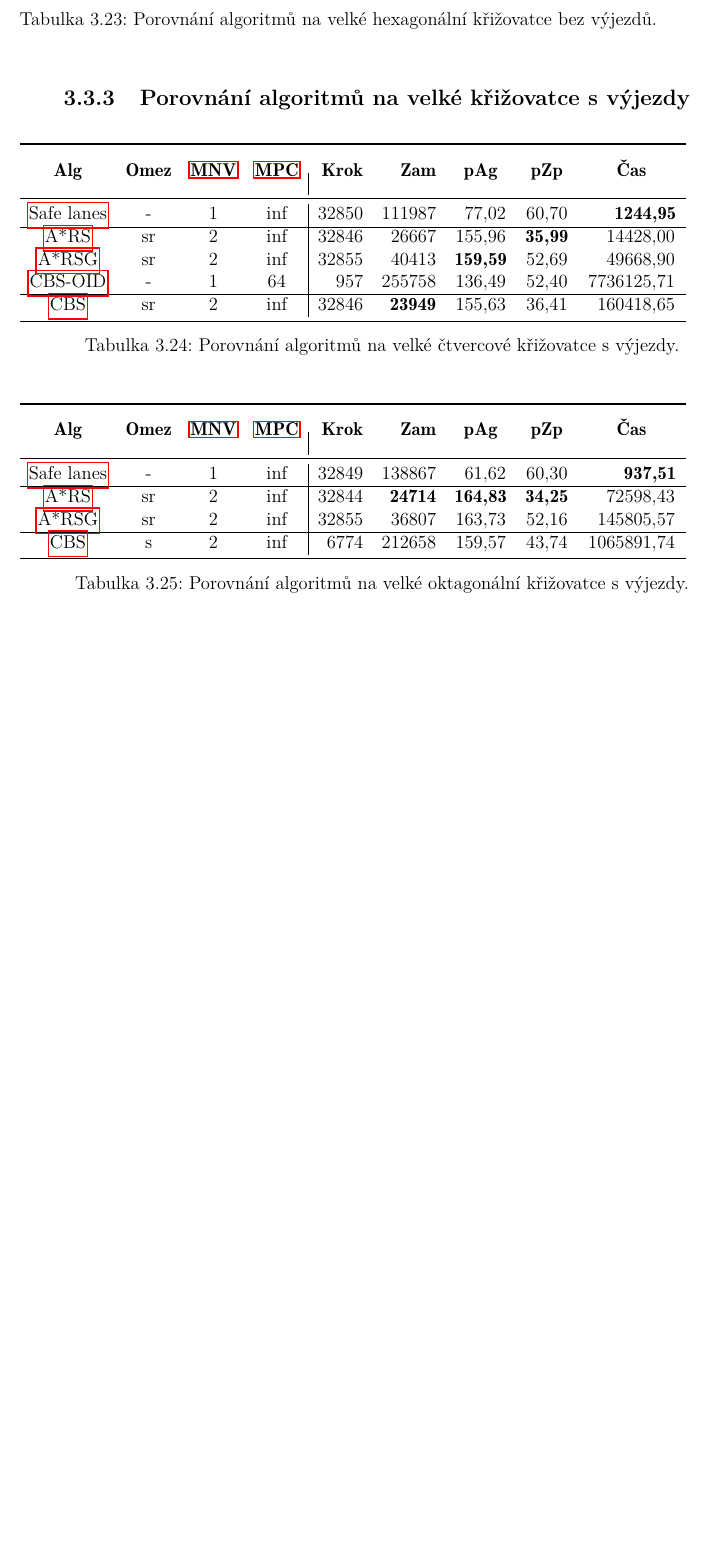
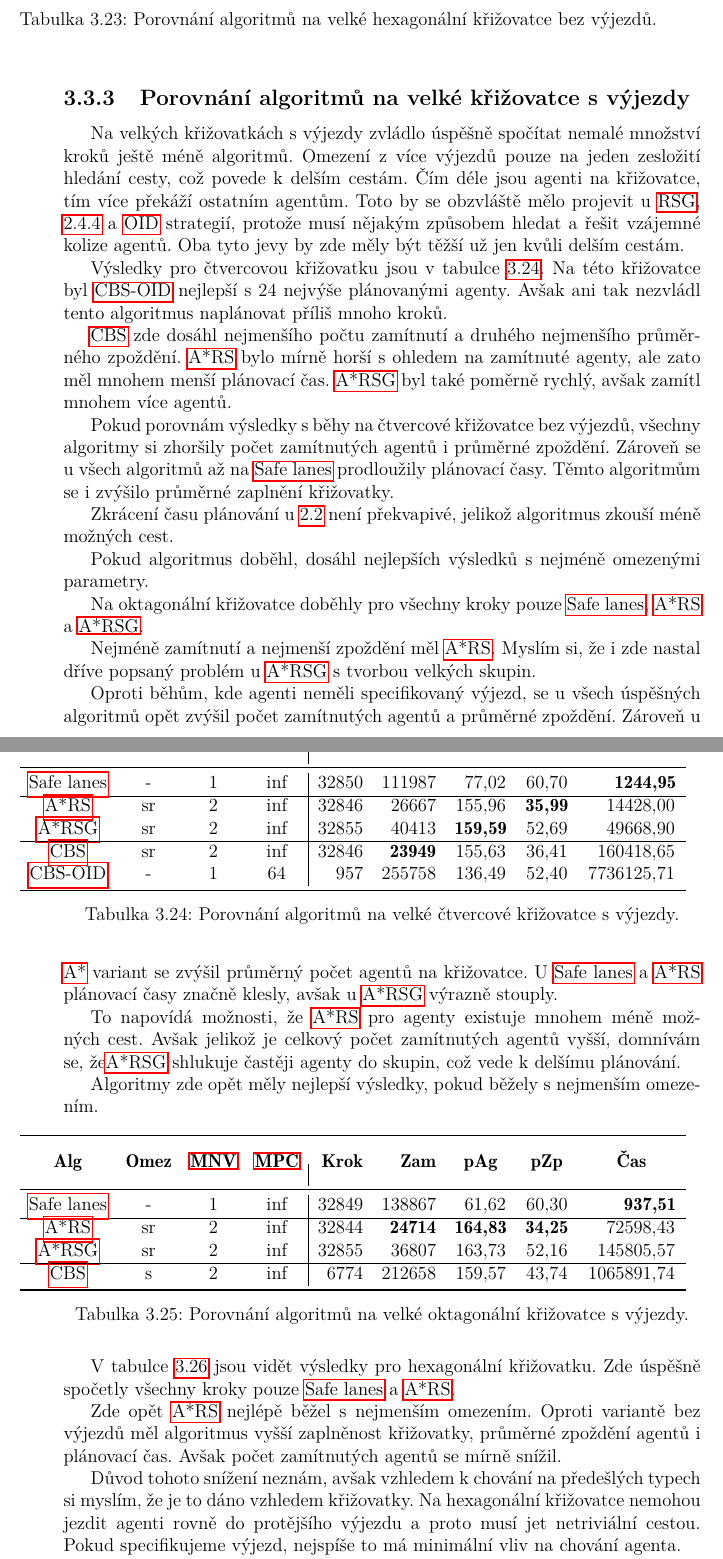
Before and after one commit to Ji59/aim, a LaTeX thesis (prace/src/prace.tex, which reads prace/src/experimenty/hromadne_vysledky.tex): part of page 55 of 61 before the commit and two parts of pages 55 and 56 of 62 after it, the two joined at a grey line, cut so that both start at the same text, the shorter picture padded with empty space. Compiled offline with pdfLaTeX.

Commit message:
Finish comparing all algorithms

```diff
--- a/prace/src/experimenty/hromadne_vysledky.tex
+++ b/prace/src/experimenty/hromadne_vysledky.tex
@@ -168,7 +168,60 @@ Podle mého je toto hlavní důvod, proč není výrazné zvýšení plánovací
 \subsection{Porovnání algoritmů na velké křižovatce s výjezdy}
 \label{subsec:porovnani_algoritmu_na_velke_krizovatce_s_vyjezdy}
 
+Na velkých křižovatkách s výjezdy zvládlo úspěšně spočítat nemalé množství kroků ještě méně algoritmů.
+Omezení z více výjezdů pouze na jeden zesložití hledání cesty, což povede k delším cestám.
+Čím déle jsou agenti na křižovatce, tím více překáží ostatním agentům.
+Toto by se obzvláště mělo projevit u \ref{str:rsg}, \ref{subsec:sat_ra} a \ref{str:oid} strategií,
+protože musí nějakým způsobem hledat a řešit vzájemné kolize agentů.
+Oba tyto jevy by zde měly být těžší už jen kvůli delším cestám.
 
+Výsledky pro čtvercovou křižovatku jsou v tabulce \ref{tab:all_exp_velka_ctvercova_s_vyjezdy}.
+Na této křižovatce byl \nameref{subsec:cbsoid} nejlepší s $24$ nejvýše plánovanými agenty.
+Avšak ani tak nezvládl tento algoritmus naplánovat příliš mnoho kroků.
+
+\ref{str:cbs} zde dosáhl nejmenšího počtu zamítnutí a druhého nejmenšího průměrného zpoždění.
+\ref{str:a_star_ars} bylo mírně horší s ohledem na zamítnuté agenty, ale zato měl mnohem menší plánovací čas.
+\ref{str:a_star_arsg} byl také poměrně rychlý, avšak zamítl mnohem více agentů.
+
+Pokud porovnám výsledky s běhy na~čtvercové křižovatce bez výjezdů,
+všechny algoritmy si zhoršily počet zamítnutých agentů i průměrné zpoždění.
+Zároveň se u všech algoritmů až na~\nameref{sec:safe_lanes} prodloužily plánovací časy.
+Těmto algoritmům se i zvýšilo průměrné zaplnění křižovatky.
+
+Zkrácení času plánování u \ref{sec:safe_lanes} není překvapivé, jelikož algoritmus zkouší méně možných cest.
+
+Pokud algoritmus doběhl, dosáhl nejlepších výsledků s nejméně omezenými parametry.
 
 \input{experimenty/all_big_table_exits_square}
+
+Na oktagonální křižovatce doběhly pro všechny kroky pouze
+\nameref{sec:safe_lanes}, \ref{str:a_star_ars} a \ref{str:a_star_arsg}.
+
+Nejméně zamítnutí a nejmenší zpoždění měl \ref{str:a_star_ars}.
+Myslím si, že i zde nastal dříve popsaný problém u \ref{str:a_star_arsg} s tvorbou velkých skupin.
+
+Oproti běhům, kde agenti neměli specifikovaný výjezd,
+se u všech úspěšných algoritmů opět zvýšil počet zamítnutých agentů a průměrné zpoždění.
+Zároveň u \nameref{sec:a_star} variant se zvýšil průměrný počet agentů na křižovatce.
+U \nameref{sec:safe_lanes} a \ref{str:a_star_ars} plánovací časy značně klesly,
+avšak u \ref{str:a_star_arsg} výrazně stouply.
+
+To napovídá možnosti, že \ref{str:a_star_ars} pro agenty existuje mnohem méně možných cest.
+Avšak jelikož je celkový počet zamítnutých agentů vyšší, domnívám se,
+že\ref{str:a_star_arsg} shlukuje častěji agenty do skupin, což vede k delšímu plánování.
+
+Algoritmy zde opět měly nejlepší výsledky, pokud běžely s nejmenším omezením.
+
 \input{experimenty/all_big_table_exits_octa}
+
+V tabulce \ref{tab:all_exp_velka_hexagonalni_s_vyjezdy} jsou vidět výsledky pro hexagonální křižovatku.
+Zde úspěšně spočetly všechny kroky pouze \nameref{sec:safe_lanes} a \ref{str:a_star_ars}.
+
+Zde opět \ref{str:a_star_ars} nejlépě běžel s nejmenším omezením.
+Oproti variantě bez výjezdů měl algoritmus vyšší zaplněnost křižovatky, průměrné zpoždění agentů i plánovací čas.
+Avšak počet zamítnutých agentů se mírně snížil.
+
+Důvod tohoto snížení neznám, avšak vzhledem k chování na předešlých typech si myslím,
+že je to dáno vzhledem křižovatky.
+Na hexagonální křižovatce nemohou jezdit agenti rovně do protějšího výjezdu a proto musí jet netriviální cestou.
+Pokud specifikujeme výjezd, nejspíše to má minimální vliv na chování agenta.
```
Also changed, not shown: prace/src/experimenty/all_big_table_exits_square.tex (+1 -1 lines), prace/src/experimenty/hromadne_vysledky.tex (7 more changed lines).
